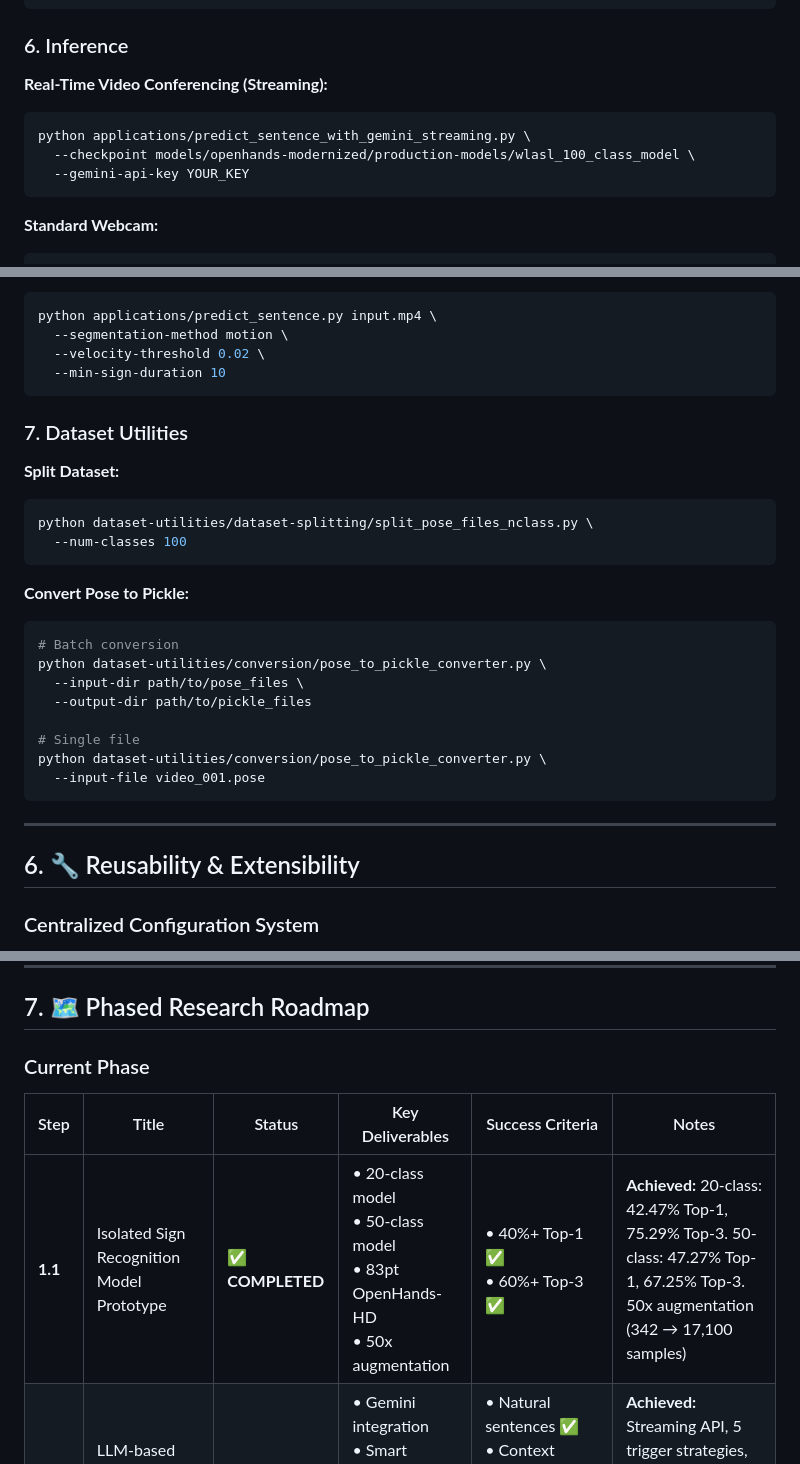
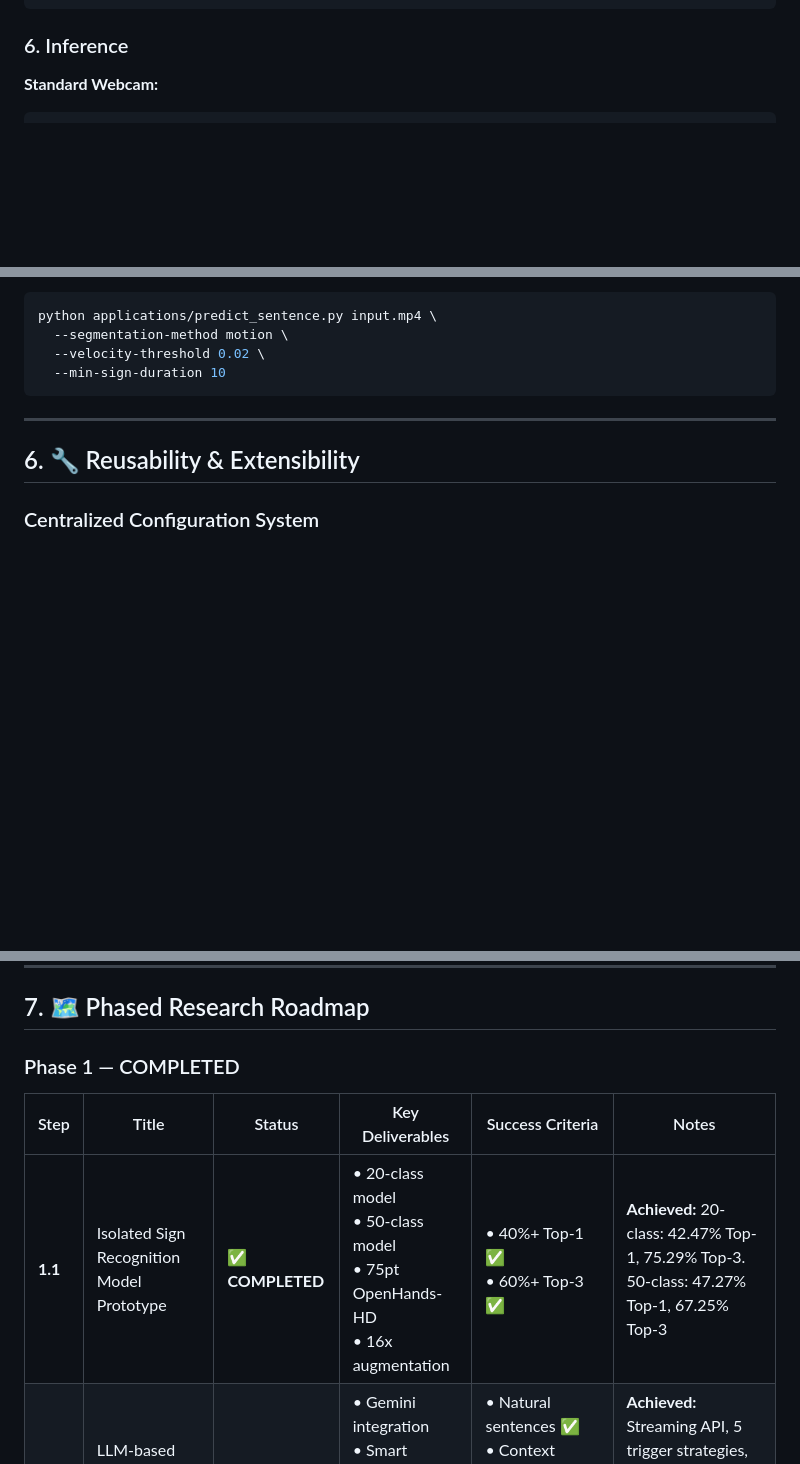
Before and after one commit to SuperiorHaxs/SignBridge, a Markdown page: README.md, 3 parts joined by grey strips. Rendered like a GitHub page; blank space fills up the shorter version.

Commit message:
Refine README: update roadmap phases, simplify Getting Started inference section
- Rename Current Phase to Phase 1 — COMPLETED
- Step 1.1: scope to 75pt OpenHands-HD with 16x augmentation (20/50-class)
- Step 1.6: add 83pt OpenHands-HD and 50x augmentation (100-class)
- Remove real-time streaming from inference examples
- Remove Dataset Utilities sub-section from Getting Started

Co-Authored-By: Claude Opus 4.5 <noreply@anthropic.com>

````diff
--- a/README.md
+++ b/README.md
@@ -272,13 +272,6 @@ python models/training-scripts/train_asl.py \
 
 ### 6. Inference
 
-**Real-Time Video Conferencing (Streaming):**
-```bash
-python applications/predict_sentence_with_gemini_streaming.py \
-  --checkpoint models/openhands-modernized/production-models/wlasl_100_class_model \
-  --gemini-api-key YOUR_KEY
-```
-
 **Standard Webcam:**
 ```bash
 python applications/predict_sentence.py --webcam \
@@ -299,26 +292,6 @@ python applications/predict_sentence.py input.mp4 \
   --segmentation-method motion \
   --velocity-threshold 0.02 \
   --min-sign-duration 10
-```
-
-### 7. Dataset Utilities
-
-**Split Dataset:**
-```bash
-python dataset-utilities/dataset-splitting/split_pose_files_nclass.py \
-  --num-classes 100
-```
-
-**Convert Pose to Pickle:**
-```bash
-# Batch conversion
-python dataset-utilities/conversion/pose_to_pickle_converter.py \
-  --input-dir path/to/pose_files \
-  --output-dir path/to/pickle_files
-
-# Single file
-python dataset-utilities/conversion/pose_to_pickle_converter.py \
-  --input-file video_001.pose
 ```
 
 ---
@@ -377,11 +350,11 @@ classes = load_class_mapping(num_classes=100)
 
 ## 7. 🗺️ Phased Research Roadmap
 
-### Current Phase
+### Phase 1 — COMPLETED
 
 | Step | Title | Status | Key Deliverables | Success Criteria | Notes |
 |------|-------|--------|------------------|------------------|-------|
-| **1.1** | Isolated Sign Recognition Model Prototype | ✅ **COMPLETED** | • 20-class model<br>• 50-class model<br>• 83pt OpenHands-HD<br>• 50x augmentation | • 40%+ Top-1 ✅<br>• 60%+ Top-3 ✅ | **Achieved:** 20-class: 42.47% Top-1, 75.29% Top-3. 50-class: 47.27% Top-1, 67.25% Top-3. 50x augmentation (342 → 17,100 samples) |
+| **1.1** | Isolated Sign Recognition Model Prototype | ✅ **COMPLETED** | • 20-class model<br>• 50-class model<br>• 75pt OpenHands-HD<br>• 16x augmentation | • 40%+ Top-1 ✅<br>• 60%+ Top-3 ✅ | **Achieved:** 20-class: 42.47% Top-1, 75.29% Top-3. 50-class: 47.27% Top-1, 67.25% Top-3 |
 | **1.2** | LLM-based Self-Correcting Sentence Construction | ✅ **COMPLETED** | • Gemini integration<br>• Smart buffering<br>• Top-K prompts<br>• Context-aware grammar | • Natural sentences ✅<br>• Context disambiguation ✅<br>• 90%+ coherence ✅<br>• BLEU score evaluation ✅ | **Achieved:** Streaming API, 5 trigger strategies, local fallback. BLEU 56.53 (+35.91 vs baseline), BERTScore 96.30, CTQI 78.16 |
 | **1.3** | Full Pipeline Integration | ✅ **COMPLETED** | • End-to-end system<br>• File processing<br>• Evaluation framework | • Video → text functional ✅<br>• <2s latency ✅<br>• 75%+ translation accuracy ✅ | **Achieved:** 5-step pipeline |
 | **1.4** | Continuous Sign Detection | ✅ **COMPLETED** | • Temporal segmentation<br>• Boundary detection<br>• Real-world videos | • 85%+ boundary accuracy ✅<br>• Real-time processing ✅<br>• <200ms latency ✅ | **Achieved:** Auto-detect + motion-based segmentation |
````
Also changed, not shown: other parts of README.md (+1 -1 lines).
